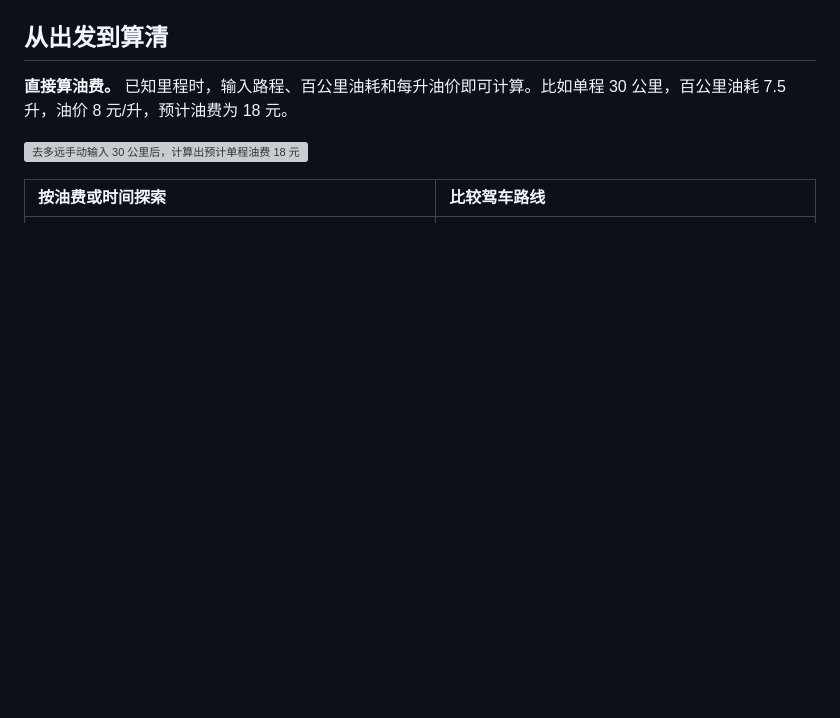
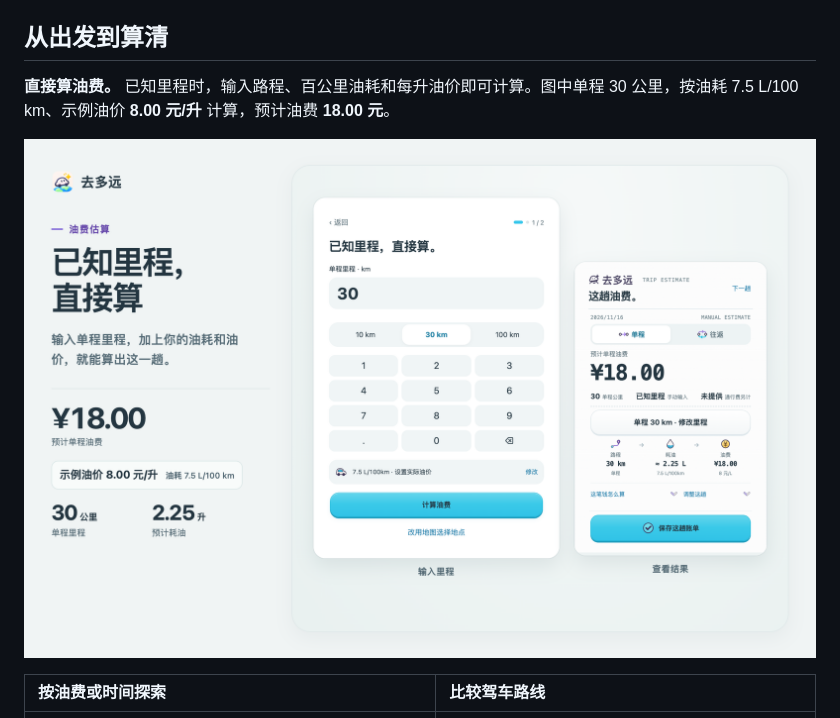
Before and after one commit to zjyart/quduoyuan, a Markdown page: README.md, the part around the change. Rendered like a GitHub page; pictures changed too: assets/intro/16-known-distance-fuel-price.png (added); blank space fills up the shorter version; grey boxes are pictures that could not be loaded.

Commit message:
Show the fuel price used in the estimate

```diff
--- a/README.md
+++ b/README.md
@@ -14,9 +14,9 @@ Mac 2.3.31 预览版使用临时签名，尚未完成 Apple 公证，macOS 可
 
 ## 从出发到算清
 
-**直接算油费。** 已知里程时，输入路程、百公里油耗和每升油价即可计算。比如单程 30 公里，百公里油耗 7.5 升，油价 8 元/升，预计油费为 18 元。
+**直接算油费。** 已知里程时，输入路程、百公里油耗和每升油价即可计算。图中单程 30 公里，按油耗 7.5 L/100 km、示例油价 **8.00 元/升** 计算，预计油费 **18.00 元**。
 
-![去多远手动输入 30 公里后，计算出预计单程油费 18 元](assets/intro/16-known-distance.png)
+![去多远以单程 30 公里、示例油价 8.00 元/升计算，预计单程油费 18.00 元](assets/intro/16-known-distance-fuel-price.png)
 
 | 按油费或时间探索 | 比较驾车路线 |
 | :--- | :--- |
```
Also changed, not shown: assets/README.md (+1 -1 lines).
